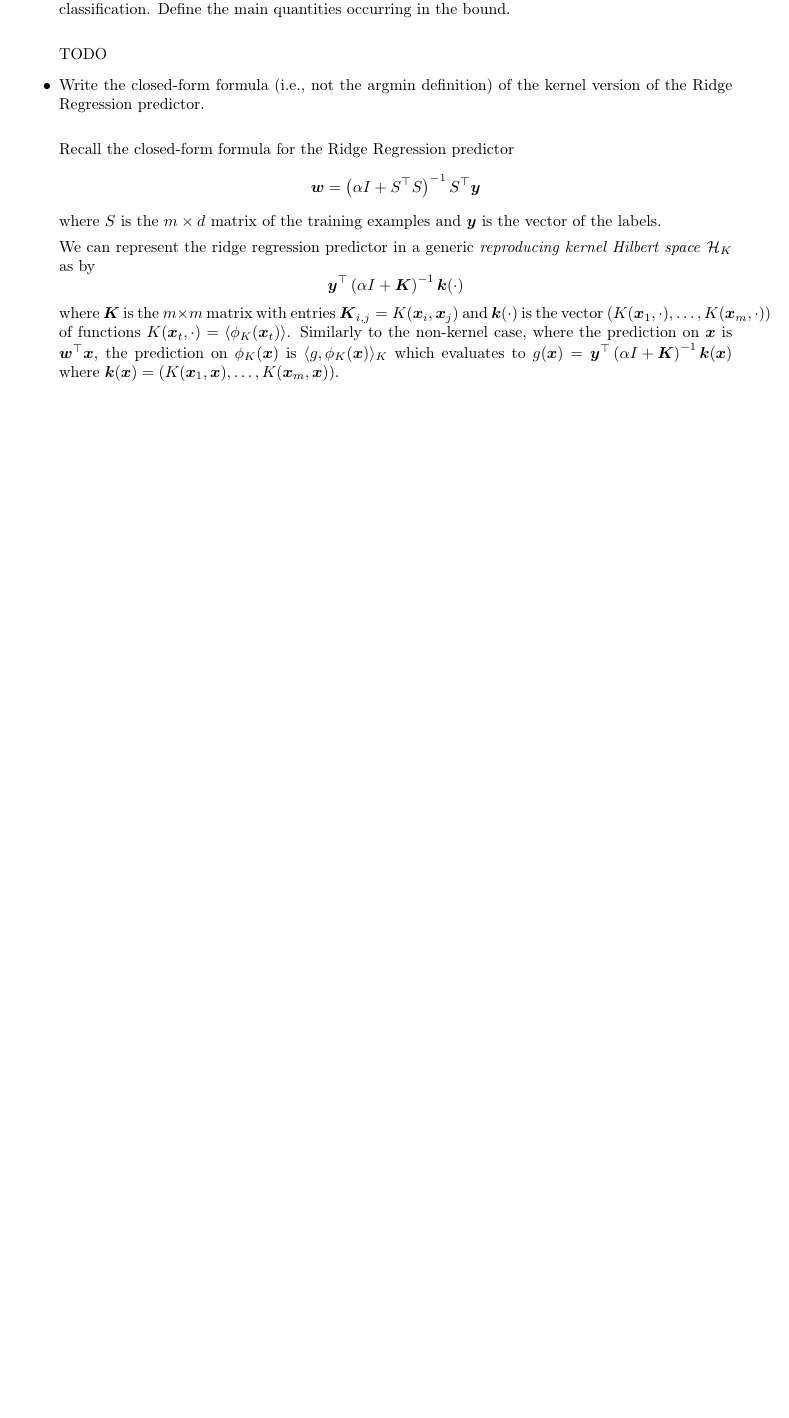
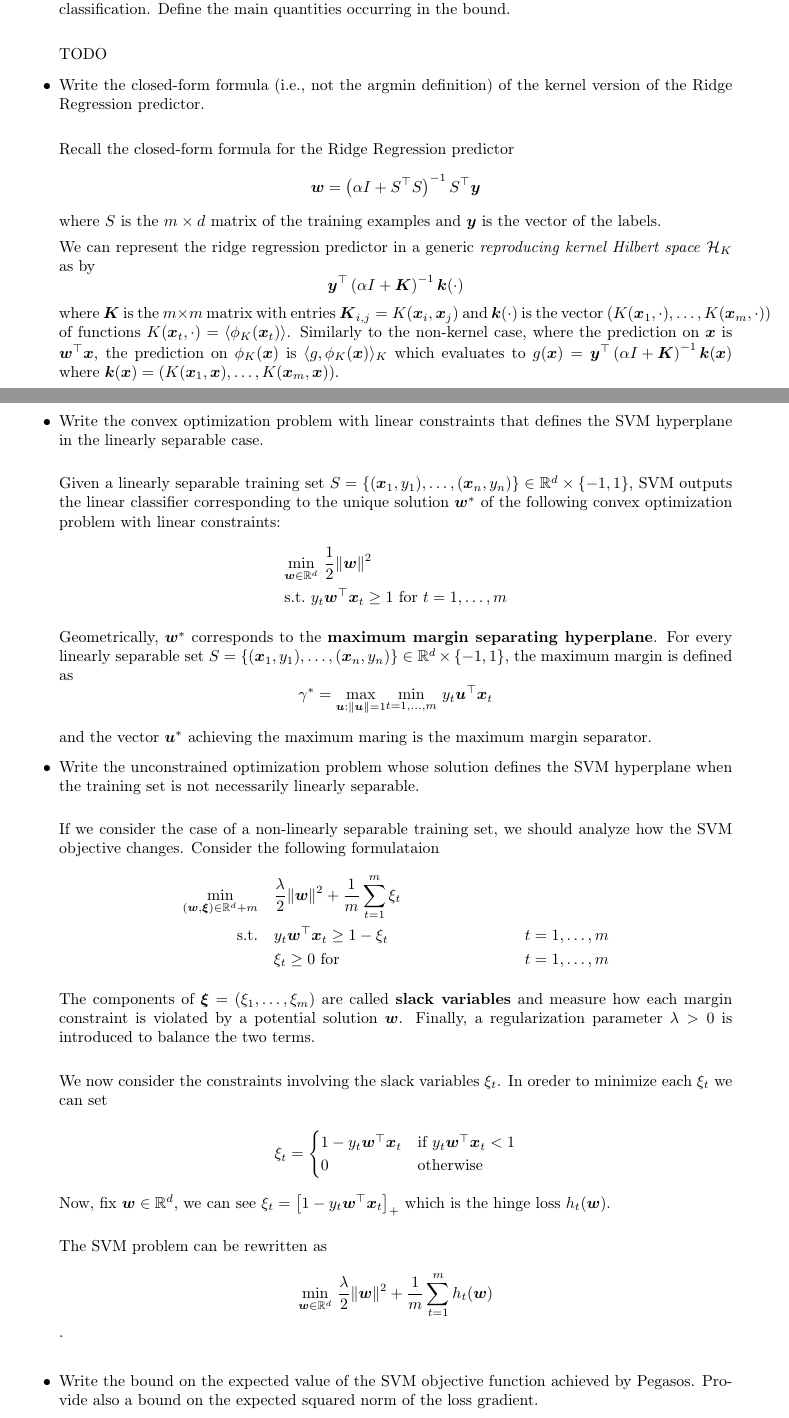
Before and after one commit to magourram/master-courses, a LaTeX problem sheet (statistical-methods-for-machine-learning/exam/statistical-methods-for-machine-learning.tex, which reads statistical-methods-for-machine-learning/exam/chapters/12_support_vector_machine.tex): part of page 22 of 22 before the commit and two parts of pages 22 and 23 of 24 after it, the two joined at a grey line, cut so that both start at the same text, the shorter picture padded with empty space. Compiled offline with pdfLaTeX.

Commit message:
SMfML: Add 12_support_vector_machine
Signed-off-by: FedericoBruzzone <federico.bruzzone.i@gmail.com>

```diff
--- /dev/null
+++ b/statistical-methods-for-machine-learning/exam/chapters/12_support_vector_machine.tex
@@ -0,0 +1,49 @@
+\newpage
+\section{Support Vector Machine}
+
+\begin{itemize}
+
+    \item Write the convex optimization problem with linear constraints that defines the SVM hyperplane in the linearly separable case.\\
+
+        Given a linearly separable training set $S = \{(\boldsymbol{x}_1, y_1), \dots, (\boldsymbol{x}_n, y_n)\} \in \mathbb{R}^d \times \{-1, 1\}$, SVM outputs the linear classifier corresponding to the unique solution $\boldsymbol{w}^*$ of the following convex optimization problem with linear constraints:
+            \begin{align*}
+                & \underset{\boldsymbol{w} \in \mathbb{R}^d}{\min} \ \frac{1}{2} \Vert \boldsymbol{w} \Vert^2 \\
+                & \text{s.t.} \ y_t \boldsymbol{w}^\top \boldsymbol{x}_t \geq 1 \ \text{for} \ t = 1, \dots, m
+            \end{align*}
+
+            Geometrically, $\boldsymbol{w}^*$ corresponds to the \textbf{maximum margin separating hyperplane}. For every linearly separable set $S = \{(\boldsymbol{x}_1, y_1), \dots, (\boldsymbol{x}_n, y_n)\} \in \mathbb{R}^d \times \{-1, 1\}$, the maximum margin is defined as
+            $$
+            \gamma^* = \underset{\boldsymbol{u} : \Vert \boldsymbol{u} \Vert = 1}{\max} \underset{t = 1, \dots, m}{\min} \ y_t \boldsymbol{u}^\top \boldsymbol{x}_t
+            $$
+
+            and the vector $\boldsymbol{u}^*$ achieving the maximum maring is the maximum margin separator.
+
+    \item Write the unconstrained optimization problem whose solution defines the SVM hyperplane when the training set is not necessarily linearly separable.\\
+
+        If we consider the case of a non-linearly separable training set, we should analyze how the SVM objective changes. Consider the following formulataion
+        \begin{align*}
+            \underset{(\boldsymbol{w}, \boldsymbol{\xi}) \in \mathbb{R}^d+m}{\min} \quad & \frac{\lambda}{2} \Vert \boldsymbol{w} \Vert^2 + \frac{1}{m} \sum_{t = 1}^m \xi_t \\
+            \text{s.t.} \quad & y_t \boldsymbol{w}^\top \boldsymbol{x}_t \geq 1 - \xi_t & t = 1, \dots, m \\
+            & \xi_t \geq 0 \ \text{for} & t = 1, \dots, m
+        \end{align*}
+
+        The components of $\boldsymbol{\xi} = (\xi_1, \dots, \xi_m)$ are called \textbf{slack variables} and measure how each margin constraint is violated by a potential solution $\boldsymbol{w}$. Finally, a regularization parameter $\lambda > 0$ is introduced to balance the two terms.\\
+
+        We now consider the constraints involving the slack variables $\xi_t$. In oreder to minimize each $\xi_t$ we can set
+
+        \begin{equation}
+            \xi_t =
+            \begin{cases}
+                1 - y_t \boldsymbol{w}^\top \boldsymbol{x}_t & \text{if} \ y_t \boldsymbol{w}^\top \boldsymbol{x}_t < 1 \\
+                0 & \text{otherwise}
+            \end{cases}
+        \end{equation}
+
+        Now, fix $\boldsymbol{w} \in \mathbb{R}^d$, we can see $\xi_t = \left[1 - y_t \boldsymbol{w}^\top \boldsymbol{x}_t \right]_+$ which is the hinge loss  $h_{t}(\boldsymbol{w})$.\\
+
+        The SVM problem can be rewritten as $$\underset{\boldsymbol{w} \in \mathbb{R}^d}{\min} \ \frac{\lambda}{2} \Vert \boldsymbol{w} \Vert^2 + \frac{1}{m} \sum_{t = 1}^m h_{t}(\boldsymbol{w})$$.\\
+
+
+
+    \item Write the bound on the expected value of the SVM objective function achieved by Pegasos.
+Provide also a bound on the expected squared norm of the loss gradient.\\
--- a/statistical-methods-for-machine-learning/exam/statistical-methods-for-machine-learning.tex
+++ b/statistical-methods-for-machine-learning/exam/statistical-methods-for-machine-learning.tex
@@ -3,13 +3,11 @@
 \usepackage[T1]{fontenc}
 \usepackage[utf8]{inputenc}
 \usepackage[english]{babel}
-\usepackage{amssymb}
-\usepackage{hyperref}
-\usepackage{mathtools}
-\usepackage{amsthm}
+
+
 \usepackage[ruled,vlined,linesnumbered]{algorithm2e} %,noend
-% ===== Math =====
-\usepackage{nccmath}
+
+
 % ===== Graph =====
 \usepackage{tikz}
 % ===== Multicol =====
@@ -31,6 +29,8 @@
     tabsize=2
 }
 
+\usepackage{hyperref}
+
 \textwidth=450pt
 \oddsidemargin=0pt
 \textheight=665pt
@@ -39,6 +39,11 @@
 \lstset{style=mystyle}
 
 \usepackage{setspace}
+
+\usepackage{amssymb}
+\usepackage{amsthm}
+\usepackage{mathtools}
+
 \singlespacing
 % ===================
 \mathtoolsset{showonlyrefs}
```
Also changed, not shown: statistical-methods-for-machine-learning/exam/statistical-methods-for-machine-learning.pdf, statistical-methods-for-machine-learning/exam/chapters/12_support_vector_machine.tex (8 more changed lines), statistical-methods-for-machine-learning/exam/statistical-methods-for-machine-learning.tex (1 more changed lines).
